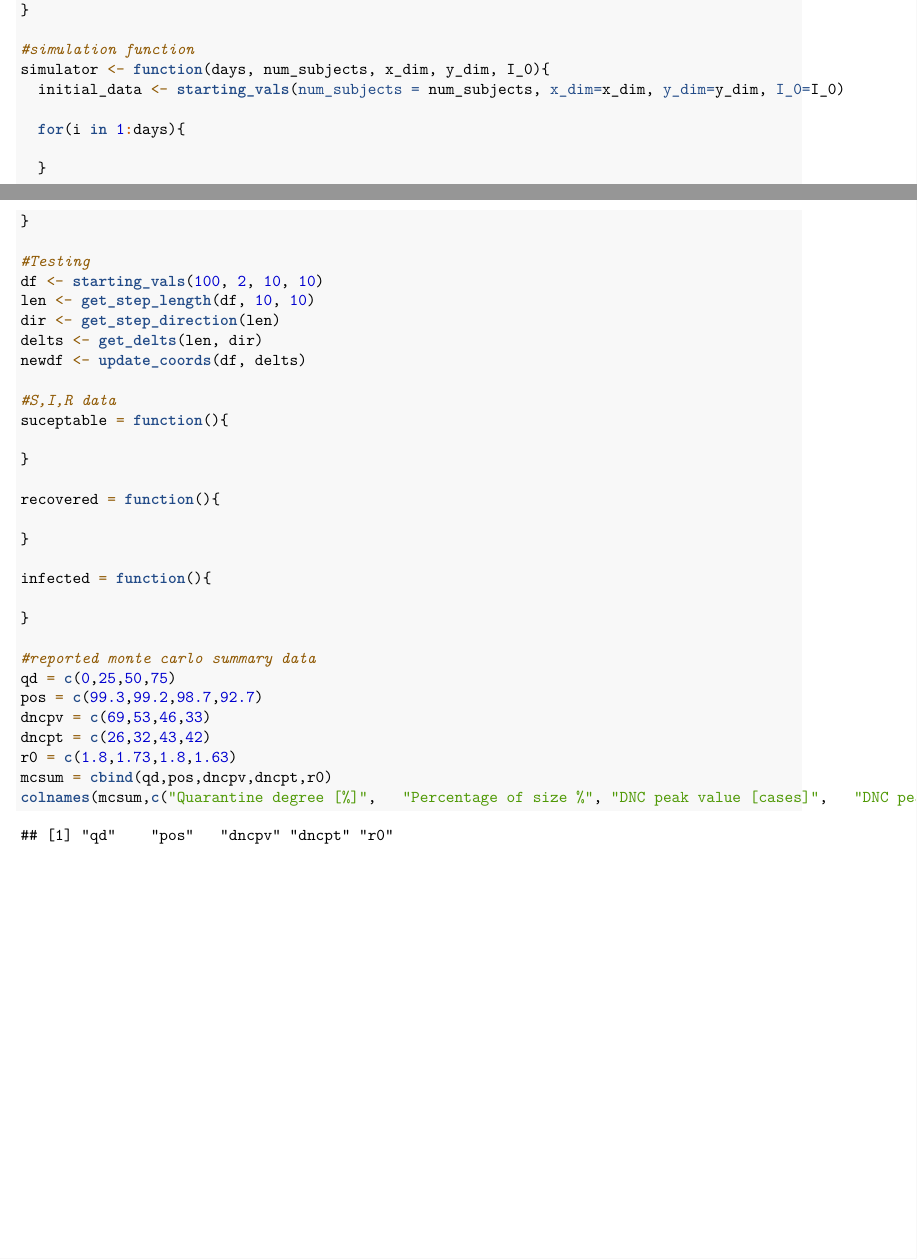
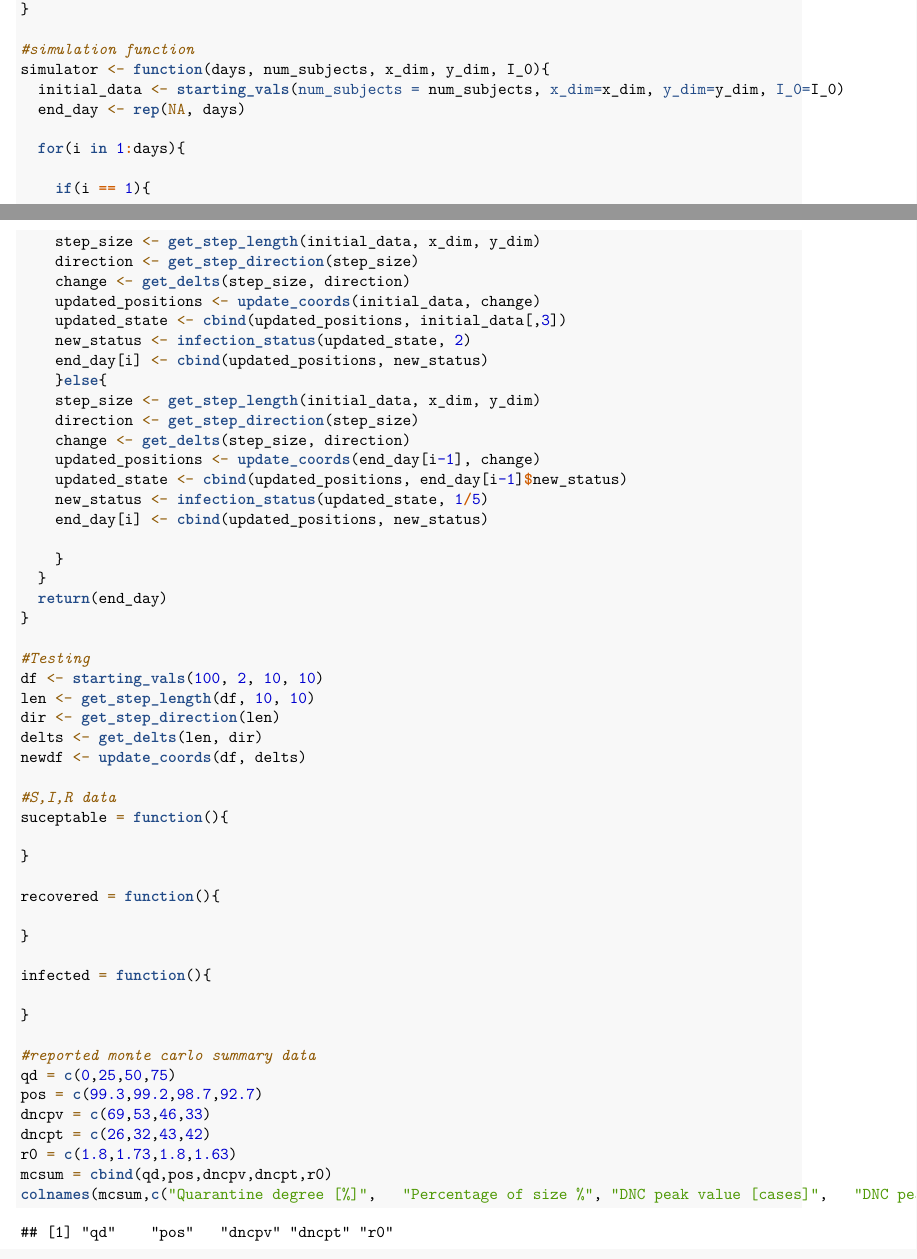
Before and after one commit to nathanhemenway/COVID-19-Simulator, an R Markdown document (Stat 400 proj.Rmd): two parts of pages 2 and 3 of 3, joined at a grey line, cut so that both start at the same text. Rendered offline with R 4.5, knitr and Pandoc, then LaTeX, with nearby package versions; code that draws random numbers runs with fixed seeds of ours.

Commit message:
Started getting simulator made, still has issues

```diff
--- a/Stat 400 proj.Rmd
+++ b/Stat 400 proj.Rmd
@@ -92,12 +93,30 @@ infection_status <- function(state, mean_crit_dist){
 #simulation function
 simulator <- function(days, num_subjects, x_dim, y_dim, I_0){
   initial_data <- starting_vals(num_subjects = num_subjects, x_dim=x_dim, y_dim=y_dim, I_0=I_0)
+  end_day <- rep(NA, days)
 
   for(i in 1:days){
 
+    if(i == 1){
+    step_size <- get_step_length(initial_data, x_dim, y_dim)
+    direction <- get_step_direction(step_size)
+    change <- get_delts(step_size, direction)
+    updated_positions <- update_coords(initial_data, change)
+    updated_state <- cbind(updated_positions, initial_data[,3])
+    new_status <- infection_status(updated_state, 2)
+    end_day[i] <- cbind(updated_positions, new_status)
+    }else{
+    step_size <- get_step_length(initial_data, x_dim, y_dim)
+    direction <- get_step_direction(step_size)
+    change <- get_delts(step_size, direction)
+    updated_positions <- update_coords(end_day[i-1], change)
+    updated_state <- cbind(updated_positions, end_day[i-1]$new_status)
+    new_status <- infection_status(updated_state, 1/5)
+    end_day[i] <- cbind(updated_positions, new_status)
+
+    }
   }
-
-
+  return(end_day)
 }
 
 #Testing
```
Also changed, not shown: Stat 400 proj.Rmd (7 more changed lines).
